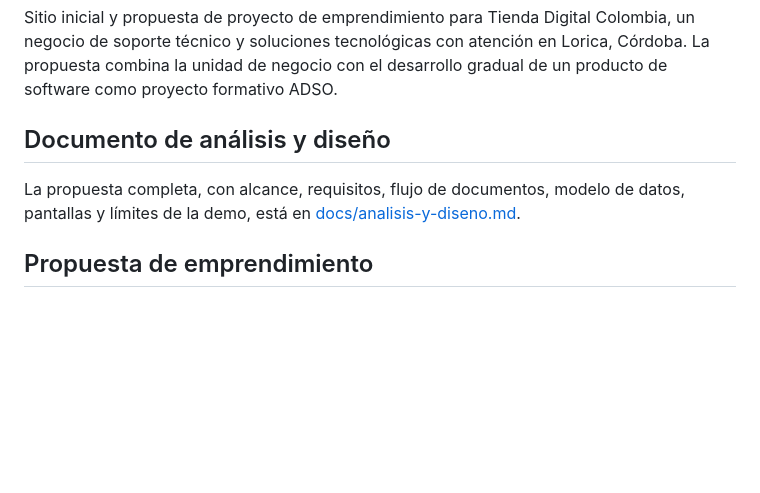
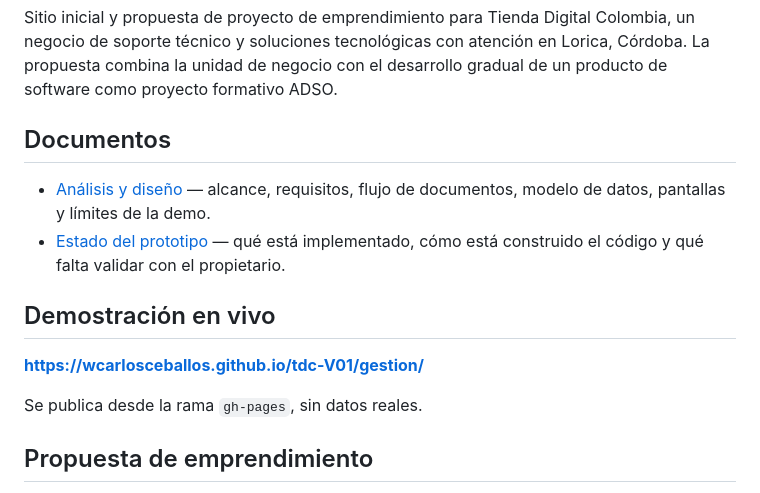
Before and after one commit to wcarlosceballos/tdc-gestion, a Markdown page: README.md, the part around the change. GitHub-like rendering; blank space fills up the shorter version.

```diff
--- a/README.md
+++ b/README.md
@@ -2,9 +2,16 @@
 
 Sitio inicial y propuesta de proyecto de emprendimiento para Tienda Digital Colombia, un negocio de soporte técnico y soluciones tecnológicas con atención en Lorica, Córdoba. La propuesta combina la unidad de negocio con el desarrollo gradual de un producto de software como proyecto formativo ADSO.
 
-## Documento de análisis y diseño
+## Documentos
 
-La propuesta completa, con alcance, requisitos, flujo de documentos, modelo de datos, pantallas y límites de la demo, está en [docs/analisis-y-diseno.md](docs/analisis-y-diseno.md).
+- [Análisis y diseño](docs/analisis-y-diseno.md) — alcance, requisitos, flujo de documentos, modelo de datos, pantallas y límites de la demo.
+- [Estado del prototipo](docs/estado-del-prototipo.md) — qué está implementado, cómo está construido el código y qué falta validar con el propietario.
+
+## Demostración en vivo
+
+**https://wcarlosceballos.github.io/tdc-V01/gestion/**
+
+Se publica desde la rama `gh-pages`, sin datos reales.
 
 ## Propuesta de emprendimiento
 
```
Also changed, not shown: docs/estado-del-prototipo.md (added, +87 -0 lines).
